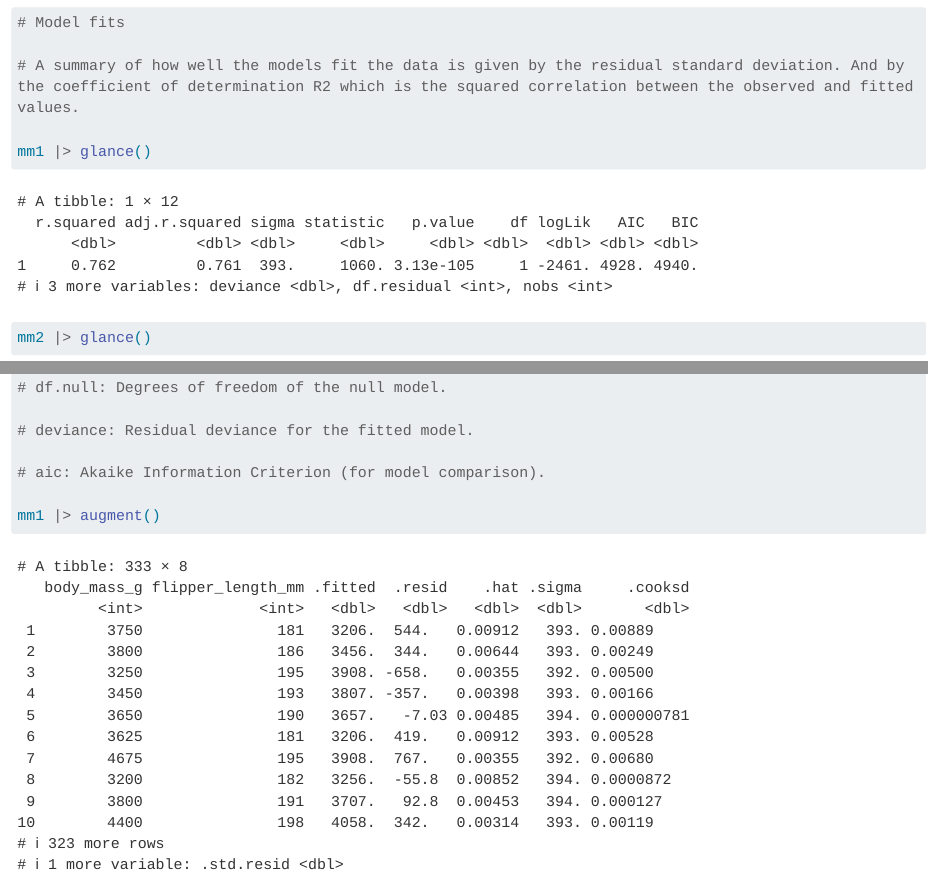
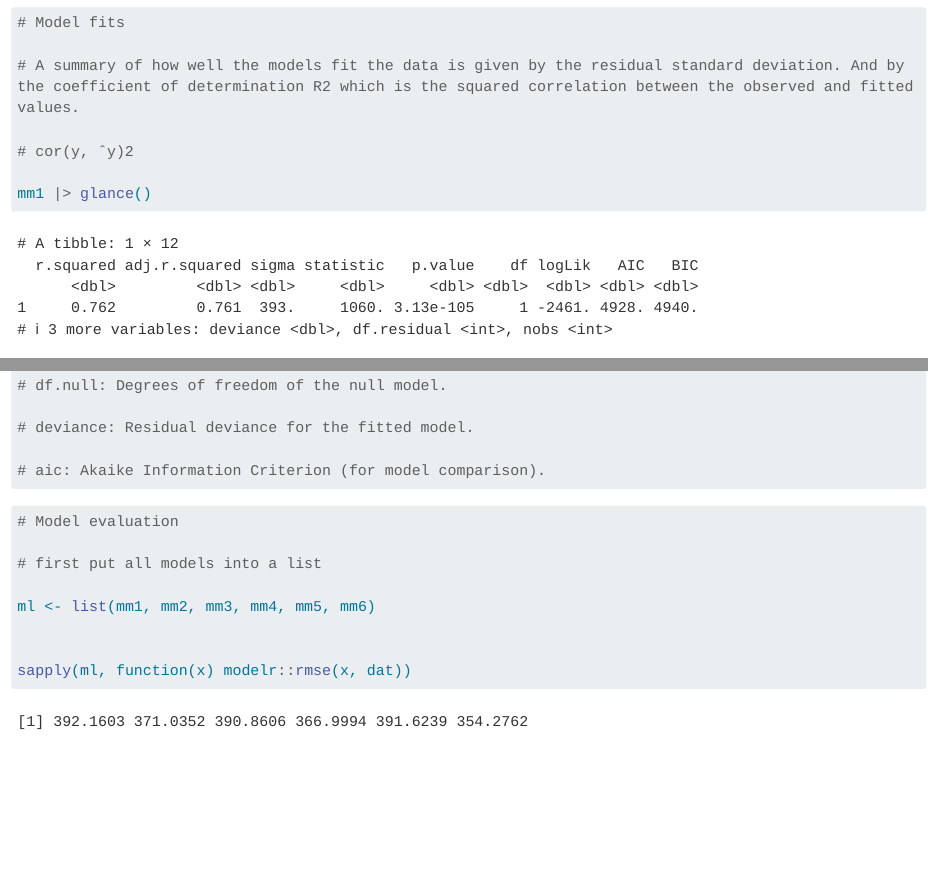
Before and after one commit to theflamio/Introduktion_til_data_science, a Quarto document (R4DS/exercise_linear_models_1_itvest_24_exercise.qmd): the page in a window 1100 px wide, from 10090 px down, and a second part further down, joined at a grey line. Rendered offline with R 4.5, knitr and Pandoc in place of Quarto, with nearby package versions; long lines of code are wrapped.

Commit message:
corrected

````diff
--- a/R4DS/exercise_linear_models_1_itvest_24_exercise.qmd
+++ b/R4DS/exercise_linear_models_1_itvest_24_exercise.qmd
@@ -145,6 +145,8 @@ scatterplot + geom_line(aes(y=fitted(mm6)))
 
 # A summary of how well the models fit the data is given by the residual standard deviation. And by the coefficient of determination R2 which is the squared correlation between the observed and fitted values.
 
+# cor(y, ˆy)2
+
 mm1 |> glance()
 mm2 |> glance()
 mm3 |> glance()
@@ -186,8 +188,6 @@ mm6 |> glance()
 # deviance: Residual deviance for the fitted model.
 
 # aic: Akaike Information Criterion (for model comparison).
-
-mm1 |> augment()
 ```
 
 ```{r}
````
